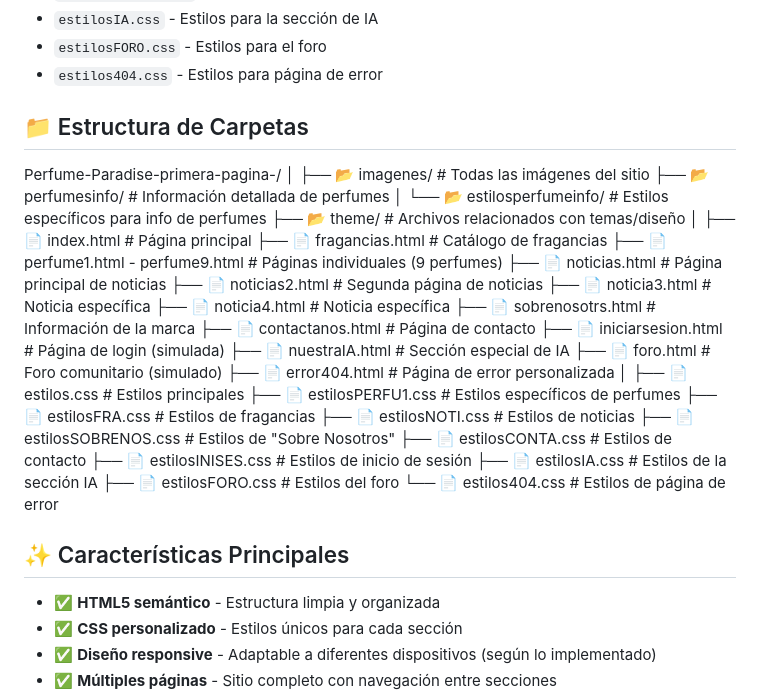
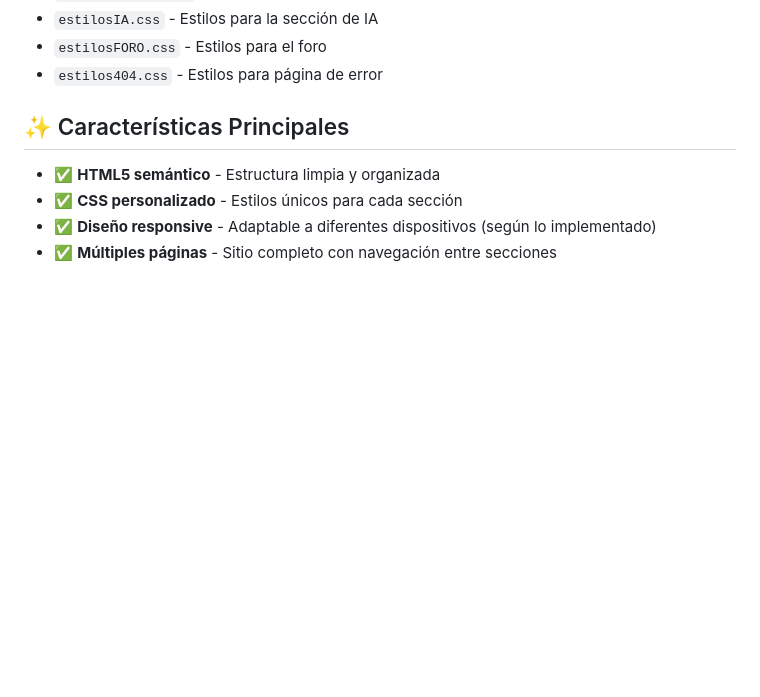
Before and after one commit to Agustiin04/Perfume-Paradise-primera-pagina-, a Markdown page: README.md, the part around the change. Drawn GitHub-style; blank space fills up the shorter version.

```diff
--- a/README.md
+++ b/README.md
@@ -39,40 +39,6 @@ El proyecto incluye **múltiples hojas de estilo CSS** para cada sección:
 - `estilosIA.css` - Estilos para la sección de IA
 - `estilosFORO.css` - Estilos para el foro
 - `estilos404.css` - Estilos para página de error
-
-## 📁 Estructura de Carpetas
-Perfume-Paradise-primera-pagina-/
-│
-├── 📂 imagenes/ # Todas las imágenes del sitio
-├── 📂 perfumesinfo/ # Información detallada de perfumes
-│ └── 📂 estilosperfumeinfo/ # Estilos específicos para info de perfumes
-├── 📂 theme/ # Archivos relacionados con temas/diseño
-│
-├── 📄 index.html # Página principal
-├── 📄 fragancias.html # Catálogo de fragancias
-├── 📄 perfume1.html - perfume9.html # Páginas individuales (9 perfumes)
-├── 📄 noticias.html # Página principal de noticias
-├── 📄 noticias2.html # Segunda página de noticias
-├── 📄 noticia3.html # Noticia específica
-├── 📄 noticia4.html # Noticia específica
-├── 📄 sobrenosotrs.html # Información de la marca
-├── 📄 contactanos.html # Página de contacto
-├── 📄 iniciarsesion.html # Página de login (simulada)
-├── 📄 nuestraIA.html # Sección especial de IA
-├── 📄 foro.html # Foro comunitario (simulado)
-├── 📄 error404.html # Página de error personalizada
-│
-├── 📄 estilos.css # Estilos principales
-├── 📄 estilosPERFU1.css # Estilos específicos de perfumes
-├── 📄 estilosFRA.css # Estilos de fragancias
-├── 📄 estilosNOTI.css # Estilos de noticias
-├── 📄 estilosSOBRENOS.css # Estilos de "Sobre Nosotros"
-├── 📄 estilosCONTA.css # Estilos de contacto
-├── 📄 estilosINISES.css # Estilos de inicio de sesión
-├── 📄 estilosIA.css # Estilos de la sección IA
-├── 📄 estilosFORO.css # Estilos del foro
-└── 📄 estilos404.css # Estilos de página de error
-
 
 ## ✨ Características Principales
 
```
